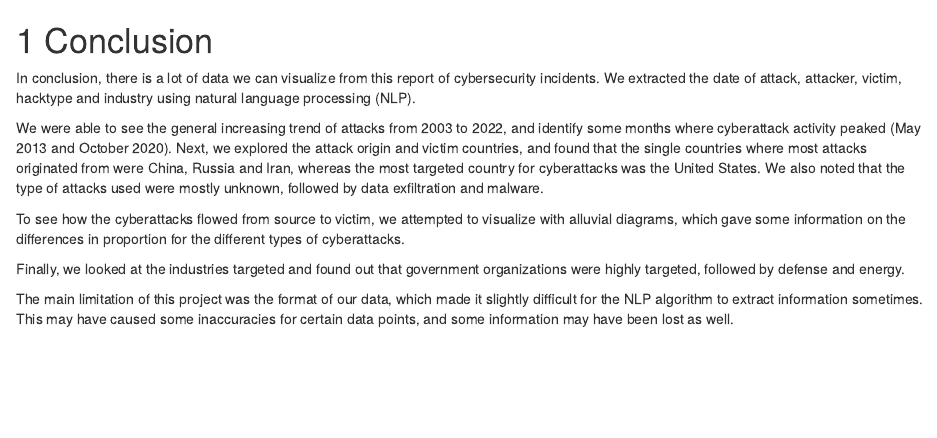
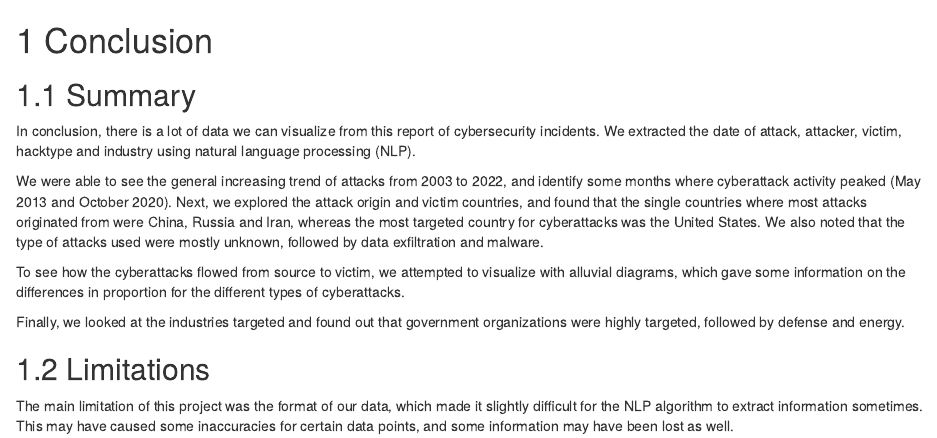
Before and after one commit to nys98/cybersecurityincidents, an R Markdown document (conclusion.Rmd): the page in a window 1100 px wide, from its top. Rendered offline with R 4.5, knitr and Pandoc, with nearby package versions; drawn as R Markdown's standard HTML page in place of the format the file asks for.

Commit message:
edit conclusion

```diff
--- a/conclusion.Rmd
+++ b/conclusion.Rmd
@@ -1,4 +1,6 @@
 # Conclusion
+
+## Summary
 
 In conclusion, there is a lot of data we can visualize from this report of cybersecurity incidents. We extracted the date of attack, attacker, victim, hacktype and industry using natural language processing (NLP).
 
@@ -8,4 +10,6 @@ To see how the cyberattacks flowed from source to victim, we attempted to visual
 
 Finally, we looked at the industries targeted and found out that government organizations were highly targeted, followed by defense and energy.
 
+## Limitations
+
 The main limitation of this project was the format of our data, which made it slightly difficult for the NLP algorithm to extract information sometimes. This may have caused some inaccuracies for certain data points, and some information may have been lost as well.
```
